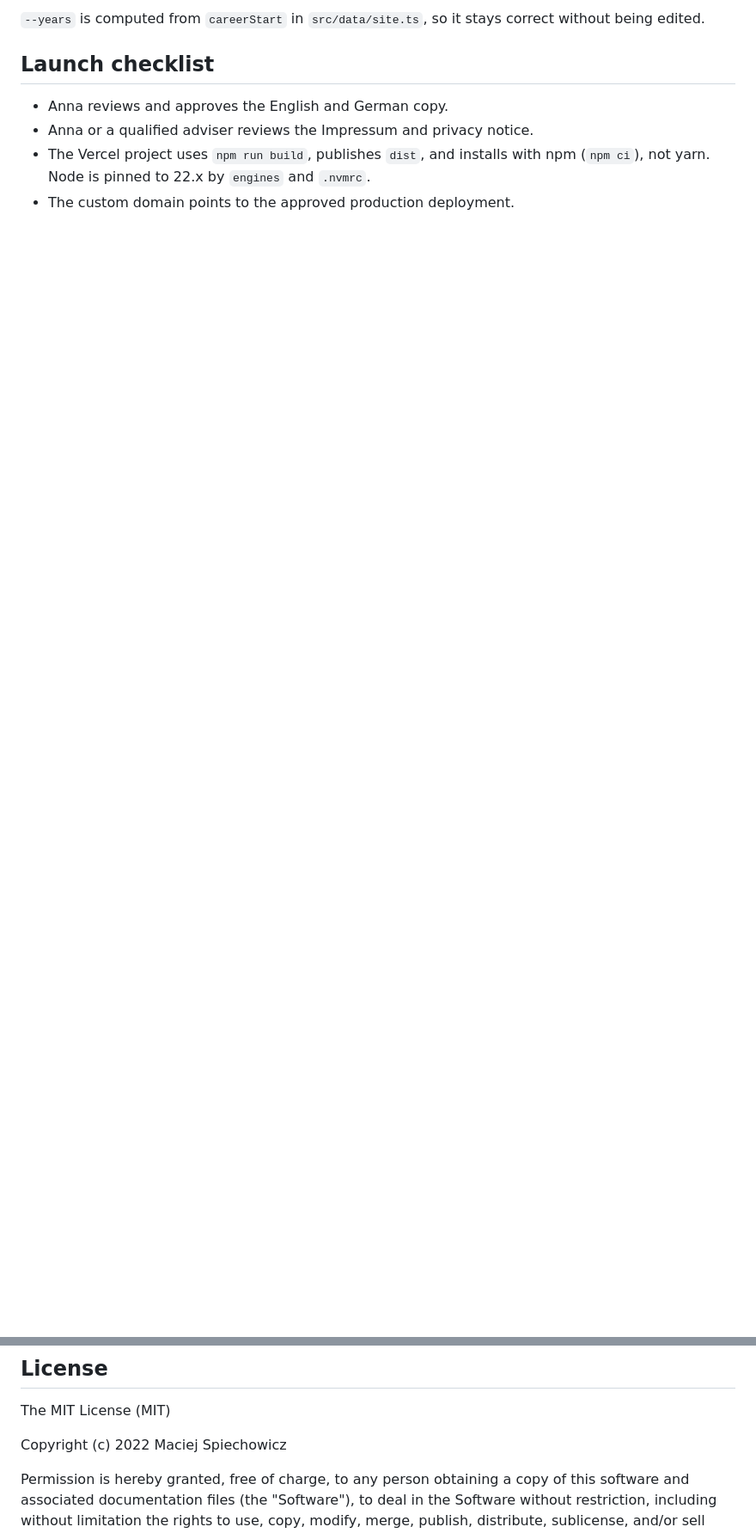
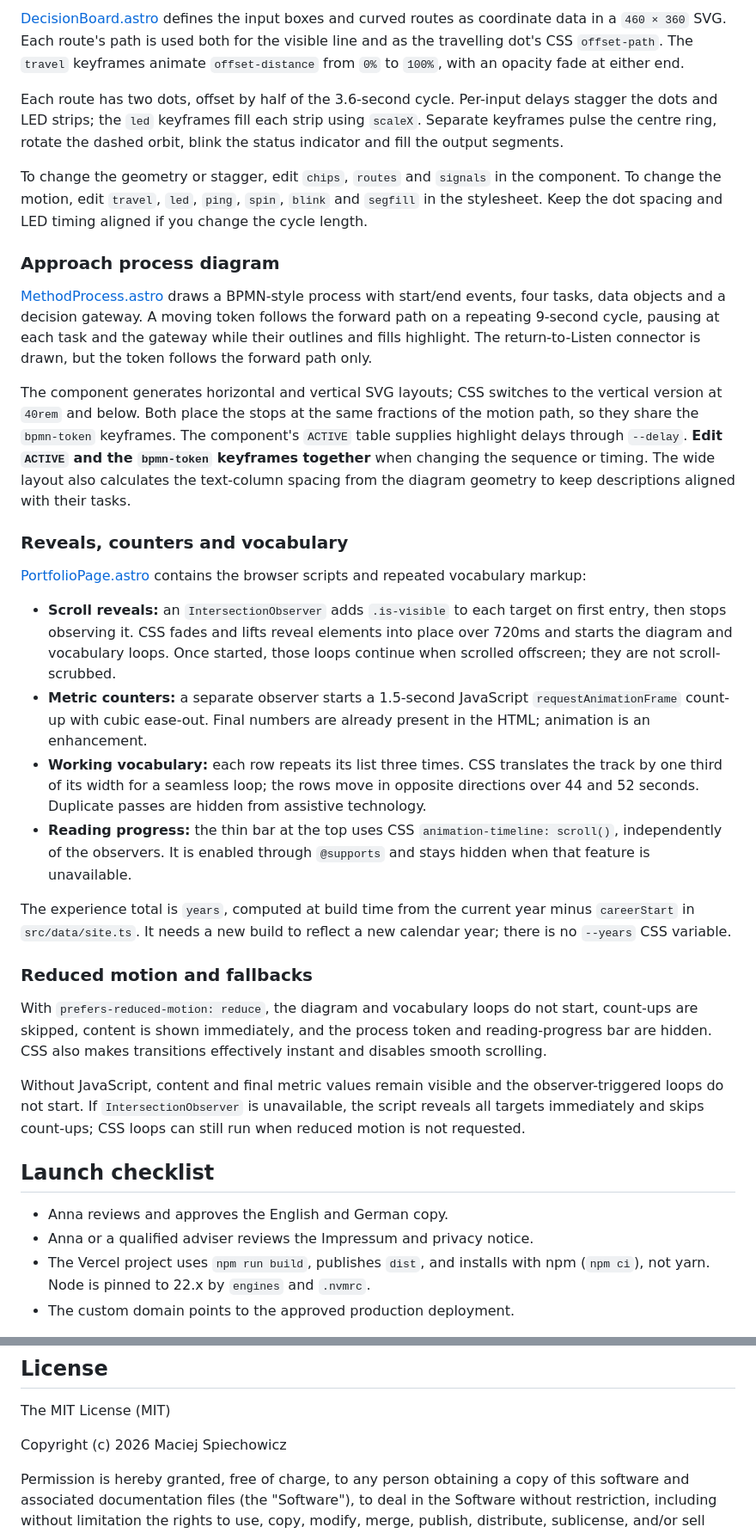
Before and after one commit to MSpiechowicz/annaspiechowicz.com, a Markdown page: README.md, 2 parts joined by grey strips. Shown at 86% size. Drawn GitHub-style; blank space fills up the shorter version.

Commit message:
docs: refresh README and explain animations

```diff
--- a/README.md
+++ b/README.md
@@ -63,6 +72,71 @@ when a section scrolls into view, and switched off entirely under
 
-`--years` is computed from `careerStart` in `src/data/site.ts`, so it stays correct without
-being edited.
+[DecisionBoard.astro](src/components/DecisionBoard.astro) defines the input boxes
+and curved routes as coordinate data in a `460 × 360` SVG. Each route's path is
+used both for the visible line and as the travelling dot's CSS `offset-path`.
+The `travel` keyframes animate `offset-distance` from `0%` to `100%`, with an
+opacity fade at either end.
+
+Each route has two dots, offset by half of the 3.6-second cycle. Per-input delays
+stagger the dots and LED strips; the `led` keyframes fill each strip using
+`scaleX`. Separate keyframes pulse the centre ring, rotate the dashed orbit,
+blink the status indicator and fill the output segments.
+
+To change the geometry or stagger, edit `chips`, `routes` and `signals` in the
+component. To change the motion, edit `travel`, `led`, `ping`, `spin`, `blink`
+and `segfill` in the stylesheet. Keep the dot spacing and LED timing aligned
+if you change the cycle length.
+
+### Approach process diagram
+
+[MethodProcess.astro](src/components/MethodProcess.astro) draws a BPMN-style
+process with start/end events, four tasks, data objects and a decision gateway.
+A moving token follows the forward path on a repeating 9-second cycle, pausing
+at each task and the gateway while their outlines and fills highlight. The
+return-to-Listen connector is drawn, but the token follows the forward path only.
+
+The component generates horizontal and vertical SVG layouts; CSS switches to
+the vertical version at `40rem` and below. Both place the stops at the same
+fractions of the motion path, so they share the `bpmn-token` keyframes.
+The component's `ACTIVE` table supplies highlight delays through `--delay`.
+**Edit `ACTIVE` and the `bpmn-token` keyframes together** when changing the
+sequence or timing. The wide layout also calculates the text-column spacing
+from the diagram geometry to keep descriptions aligned with their tasks.
+
+### Reveals, counters and vocabulary
+
+[PortfolioPage.astro](src/components/PortfolioPage.astro) contains the browser
+scripts and repeated vocabulary markup:
+
+- **Scroll reveals:** an `IntersectionObserver` adds `.is-visible` to each target
+  on first entry, then stops observing it. CSS fades and lifts reveal elements
+  into place over 720ms and starts the diagram and vocabulary loops. Once
+  started, those loops continue when scrolled offscreen; they are not scroll-scrubbed.
+- **Metric counters:** a separate observer starts a 1.5-second JavaScript
+  `requestAnimationFrame` count-up with cubic ease-out. Final numbers are already
+  present in the HTML; animation is an enhancement.
+- **Working vocabulary:** each row repeats its list three times. CSS translates
+  the track by one third of its width for a seamless loop; the rows move in
+  opposite directions over 44 and 52 seconds. Duplicate passes are hidden from
+  assistive technology.
+- **Reading progress:** the thin bar at the top uses CSS
+  `animation-timeline: scroll()`, independently of the observers. It is enabled
+  through `@supports` and stays hidden when that feature is unavailable.
+
+The experience total is `years`, computed at build time from the current year
+minus `careerStart` in `src/data/site.ts`. It needs a new build to reflect a new
+calendar year; there is no `--years` CSS variable.
+
+### Reduced motion and fallbacks
+
+With `prefers-reduced-motion: reduce`, the diagram and vocabulary loops do not
+start, count-ups are skipped, content is shown immediately, and the process token
+and reading-progress bar are hidden. CSS also makes transitions effectively
+instant and disables smooth scrolling.
+
+Without JavaScript, content and final metric values remain visible and the
+observer-triggered loops do not start. If `IntersectionObserver` is unavailable,
+the script reveals all targets immediately and skips count-ups; CSS loops can
+still run when reduced motion is not requested.
 
 ## Launch checklist
 
@@ -76,7 +150,7 @@ being edited.
 
 The MIT License (MIT)
 
-Copyright (c) 2022 Maciej Spiechowicz
+Copyright (c) 2026 Maciej Spiechowicz
 
 Permission is hereby granted, free of charge, to any person obtaining a copy of this software and associated documentation files (the "Software"), to deal in the Software without restriction, including without limitation the rights to use, copy, modify, merge, publish, distribute, sublicense, and/or sell copies of the Software, and to permit persons to whom the Software is furnished to do so, subject to the following conditions:
 
```
Also changed, not shown: other parts of README.md (+26 -17 lines).
